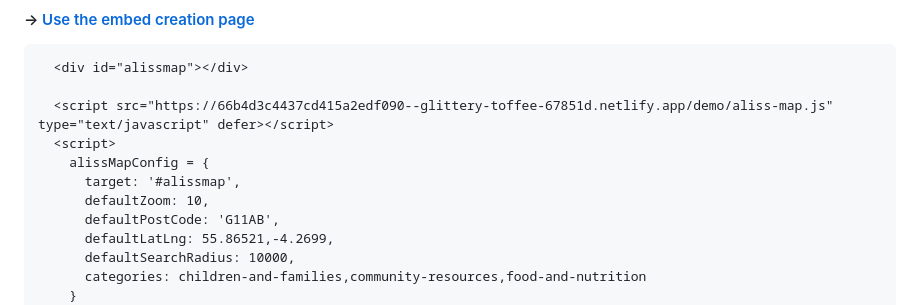
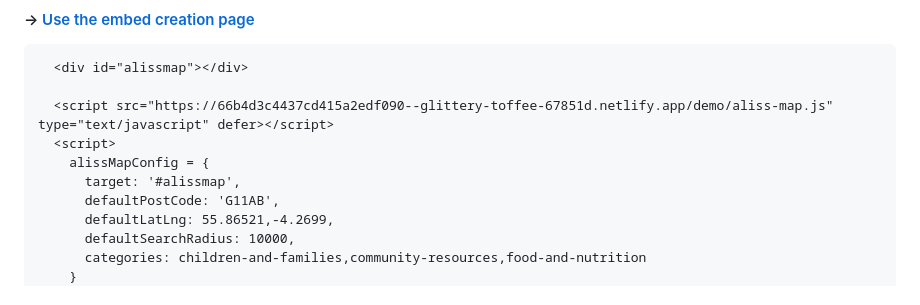
Before and after one commit to stuh/aliss-map, a Markdown page: README.md, the part around the change. Drawn GitHub-style.

Commit message:
remove zoom

```diff
--- a/README.md
+++ b/README.md
@@ -16,7 +16,6 @@ Include the Aliss Map embed code in your page and the Map and Service list will
   <script>
     alissMapConfig = {
       target: '#alissmap',
-      defaultZoom: 10,
       defaultPostCode: 'G11AB',
       defaultLatLng: 55.86521,-4.2699,
       defaultSearchRadius: 10000,
```
